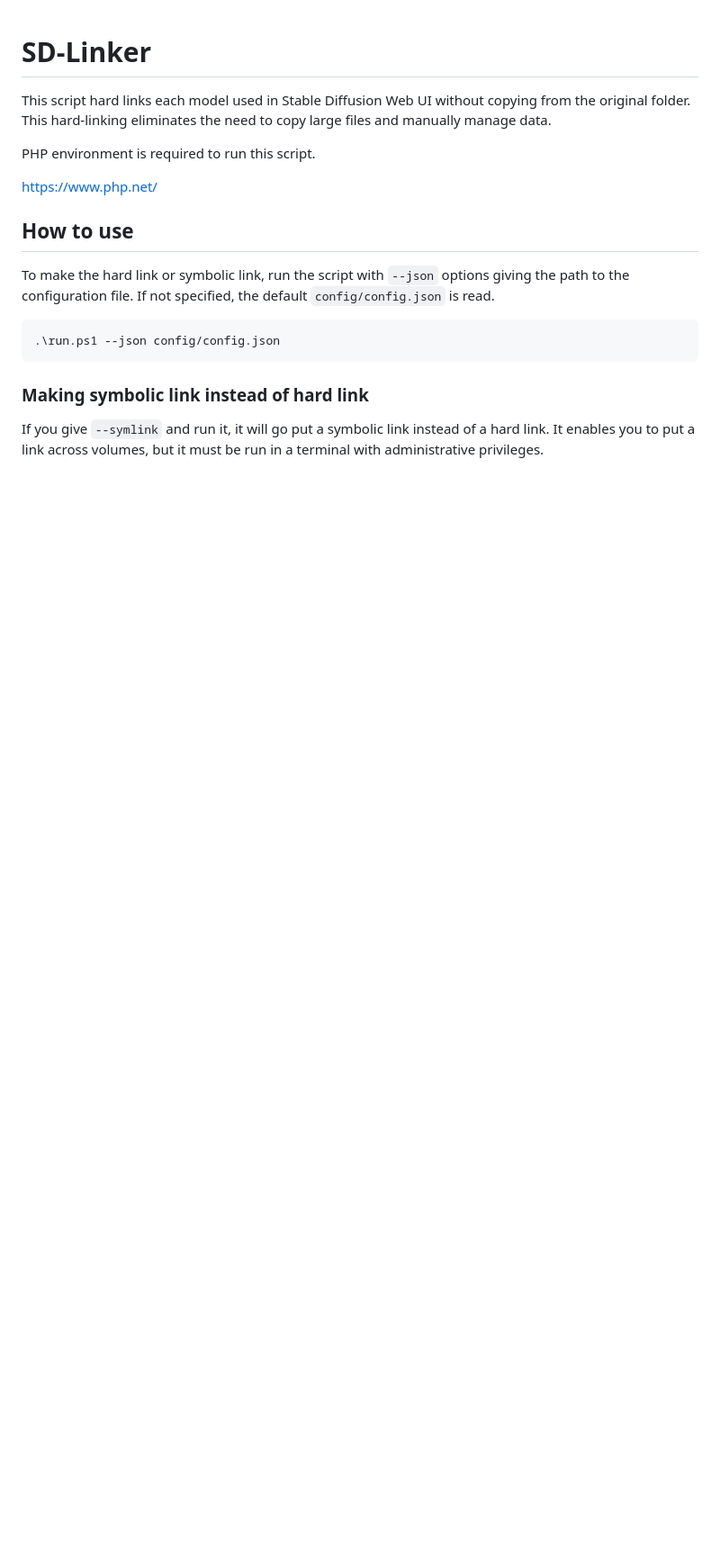
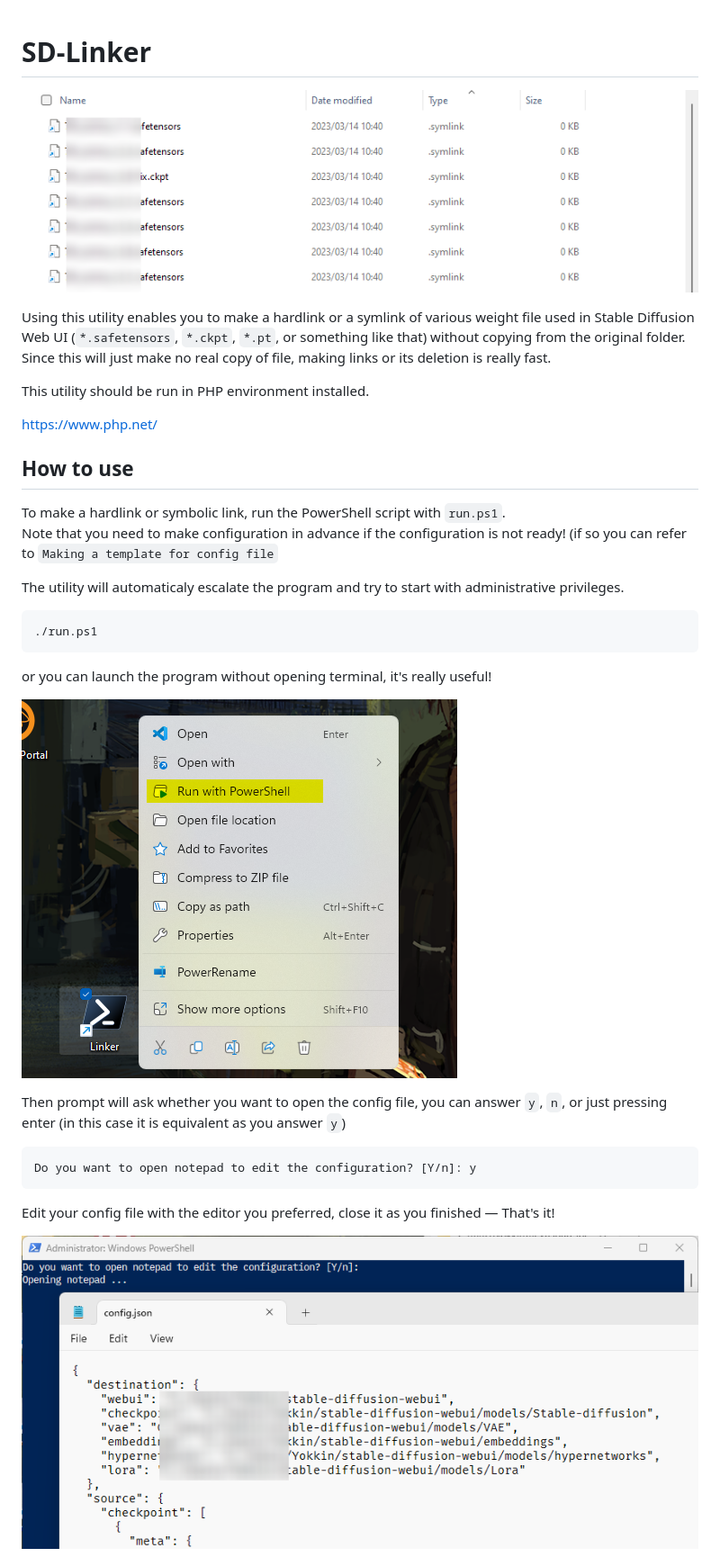
Before and after one commit to froggie3/Stable-Diffusion-Checkpoint-Linker, a Markdown page: README.md, the part around one of its changes. Shown at 90% size. GitHub-like rendering; pictures changed too: images/20230406010001.png (added), images/20230406010745.png (added), images/20230406014524.png (added); blank space fills up the shorter version.

Commit message:
added more content in README

````diff
--- a/README.md
+++ b/README.md
@@ -1,21 +1,43 @@
 # SD-Linker
 
-This script hard links each model used in Stable Diffusion Web UI without copying from the original folder. This hard-linking eliminates the need to copy large files and manually manage data.
+![images/20230406010745.png](images/20230406014524.png)
 
-PHP environment is required to run this script.
+Using this utility enables you to make a hardlink or a symlink of various weight
+file used in Stable Diffusion Web UI (`*.safetensors`, `*.ckpt`, `*.pt`, or
+something like that) without copying from the original folder.
+Since this will just make no real copy of file, making links or its deletion is really fast.
+
+This utility should be run in PHP environment installed.
 
 <https://www.php.net/>
 
 ## How to use
 
-To make the hard link or symbolic link, run the script with `--json` options giving the path to the configuration file.
-If not specified, the default `config/config.json` is read.
+To make a hardlink or symbolic link, run the PowerShell script with `run.ps1`.
+Note that you need to make configuration in advance if the configuration is not
+ready! (if so you can refer to `Making a template for config file`
 
-```bash
-.\run.ps1 --json config/config.json
+The utility will automaticaly escalate the program and try to start with
+administrative privileges.
+
+```plain
+./run.ps1
 ```
 
-### Making symbolic link instead of hard link
+or you can launch the program without opening terminal, it's really useful!
 
-If you give `--symlink` and run it, it will go put a symbolic link instead of a hard link.
-It enables you to put a link across volumes, but it must be run in a terminal with administrative privileges.
+![images/20230406010001.png](./images/20230406010001.png)
+
+Then prompt will ask whether you want to open the config file,
+you can answer `y`, `n`, or just pressing enter (in this case it is equivalent
+as you answer `y`)
+
+```plain
+Do you want to open notepad to edit the configuration? [Y/n]: y
+```
+
+Edit your config file with the editor you preferred, close it as you finished
+― That's it!
+
+![images/20230406010745.png](./images/20230406010745.png)
+
````
Also changed, not shown: other parts of README.md (+71 -3 lines), 1 other file.
